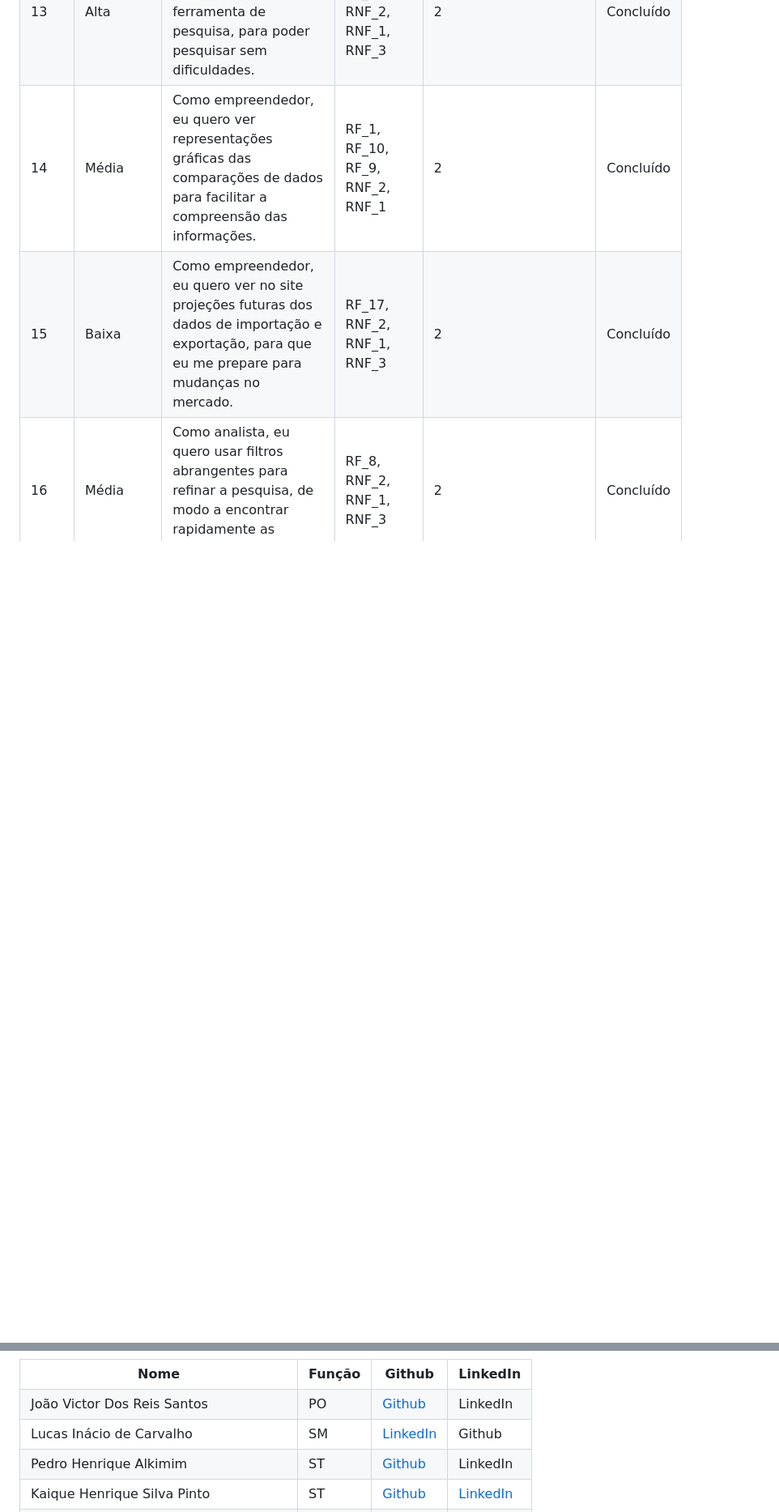
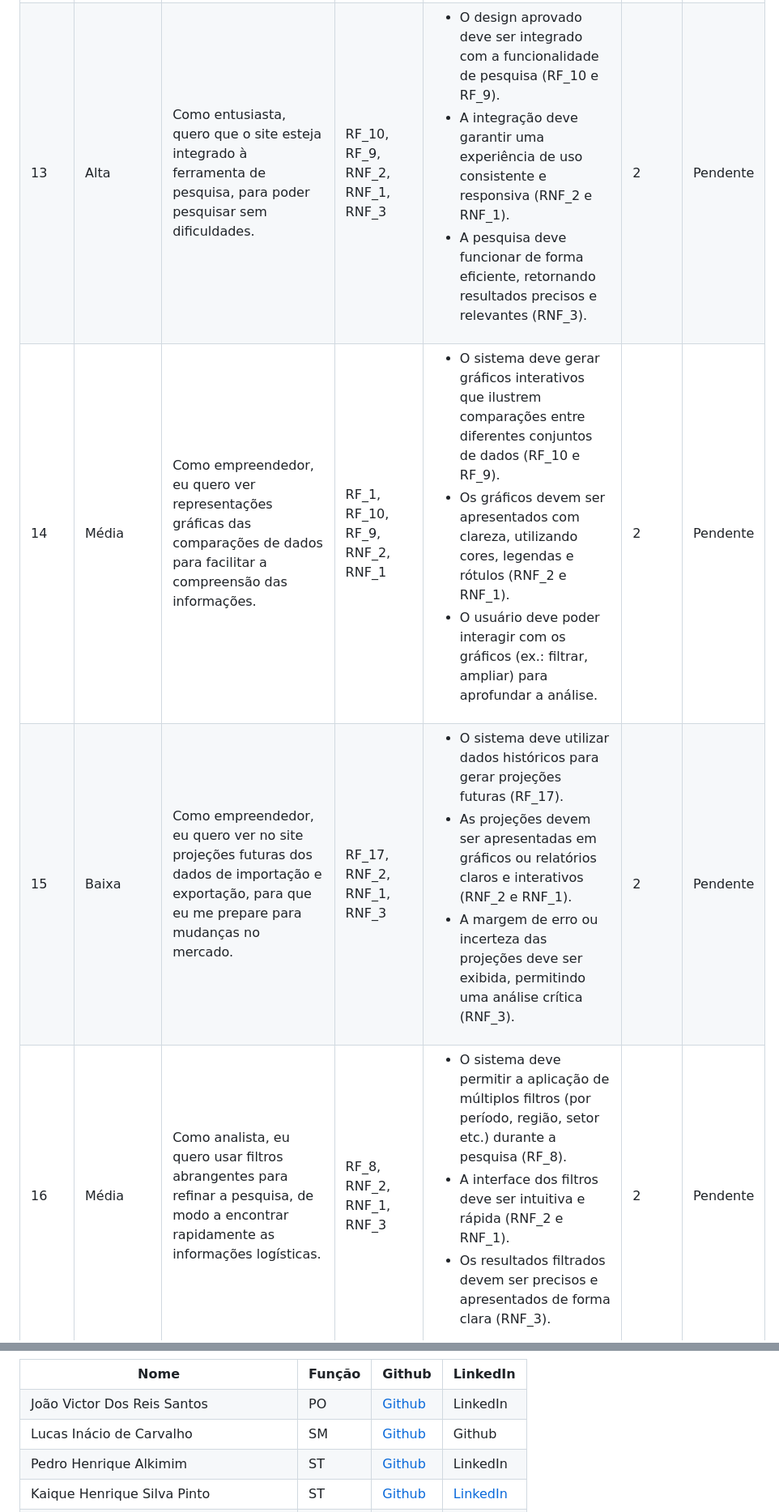
Before and after one commit to Templasan/DSM---Projeto-de-API-1-Semestre, a Markdown page: README.md, 2 parts joined by grey strips. Shown at 81% size. GitHub-like rendering; folded sections open; blank space fills up the shorter version.

```diff
--- a/README.md
+++ b/README.md
@@ -221,32 +308,40 @@ O objetivo do nosso projeto é disponibilizar uma  ferramenta de consulta e aná
     <td>Alta</td>
     <td>Como entusiasta, quero que o site esteja integrado à ferramenta de pesquisa, para poder pesquisar sem dificuldades.</td>
     <td>RF_10, RF_9, RNF_2, RNF_1, RNF_3</td>
+    <td><ul><li>O design aprovado deve ser integrado com a funcionalidade de pesquisa (RF_10 e RF_9).</li><li>A integração deve garantir uma experiência de uso consistente e responsiva (RNF_2 e RNF_1).</li><li>A pesquisa deve funcionar de forma eficiente, retornando resultados precisos e relevantes (RNF_3).</li></ul>
+</td>
     <td>2</td>
-    <td>Concluído</td>
+    <td>Pendente</td>
   </tr>
   <tr>
     <td>14</td>
     <td>Média</td>
     <td>Como empreendedor, eu quero ver representações gráficas das comparações de dados para facilitar a compreensão das informações.</td>
     <td>RF_1, RF_10, RF_9, RNF_2, RNF_1</td>
+    <td><ul><li>O sistema deve gerar gráficos interativos que ilustrem comparações entre diferentes conjuntos de dados (RF_10 e RF_9).</li><li>Os gráficos devem ser apresentados com clareza, utilizando cores, legendas e rótulos (RNF_2 e RNF_1).</li><li>O usuário deve poder interagir com os gráficos (ex.: filtrar, ampliar) para aprofundar a análise.</li></ul>
+</td>
     <td>2</td>
-    <td>Concluído</td>
+    <td>Pendente</td>
   </tr>
   <tr>
     <td>15</td>
     <td>Baixa</td>
     <td>Como empreendedor, eu quero ver no site projeções futuras dos dados de importação e exportação, para que eu me prepare para mudanças no mercado.</td>
     <td>RF_17, RNF_2, RNF_1, RNF_3</td>
+    <td><ul><li>O sistema deve utilizar dados históricos para gerar projeções futuras (RF_17).</li><li>As projeções devem ser apresentadas em gráficos ou relatórios claros e interativos (RNF_2 e RNF_1).</li><li>A margem de erro ou incerteza das projeções deve ser exibida, permitindo uma análise crítica (RNF_3).</li></ul>
+</td>
     <td>2</td>
-    <td>Concluído</td>
+    <td>Pendente</td>
   </tr>
   <tr>
     <td>16</td>
     <td>Média</td>
     <td>Como analista, eu quero usar filtros abrangentes para refinar a pesquisa, de modo a encontrar rapidamente as informações logísticas.</td>
     <td>RF_8, RNF_2, RNF_1, RNF_3</td>
+    <td><ul><li>O sistema deve permitir a aplicação de múltiplos filtros (por período, região, setor etc.) durante a pesquisa (RF_8).</li><li>A interface dos filtros deve ser intuitiva e rápida (RNF_2 e RNF_1).</li><li>Os resultados filtrados devem ser precisos e apresentados de forma clara (RNF_3).</li></ul>
+</td>
     <td>2</td>
-    <td>Concluído</td>
+    <td>Pendente</td>
   </tr>
   <tr>
     <td>17</td>
@@ -322,7 +421,7 @@ https://github.com/
   <tr>
     <td>Lucas Inácio de Carvalho</td>
     <td>SM</td>
-    <td><a href="https://github.com/Lukitta013">LinkedIn</a></td>
+    <td><a href="https://github.com/Lukitta013">Github</a></td>
     <td><a href="">Github</a></td>
   </tr>
   <tr>
```
Also changed, not shown: other parts of README.md (+171 -80 lines).
